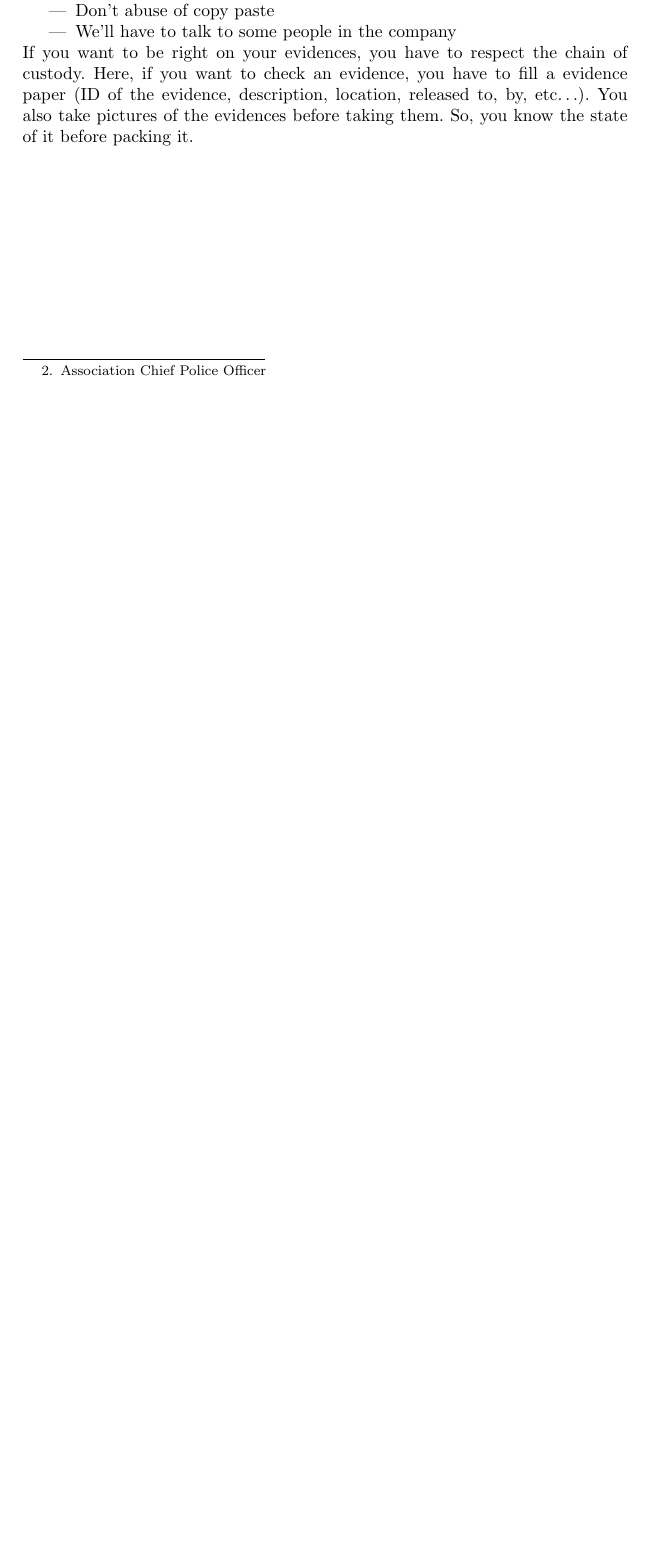
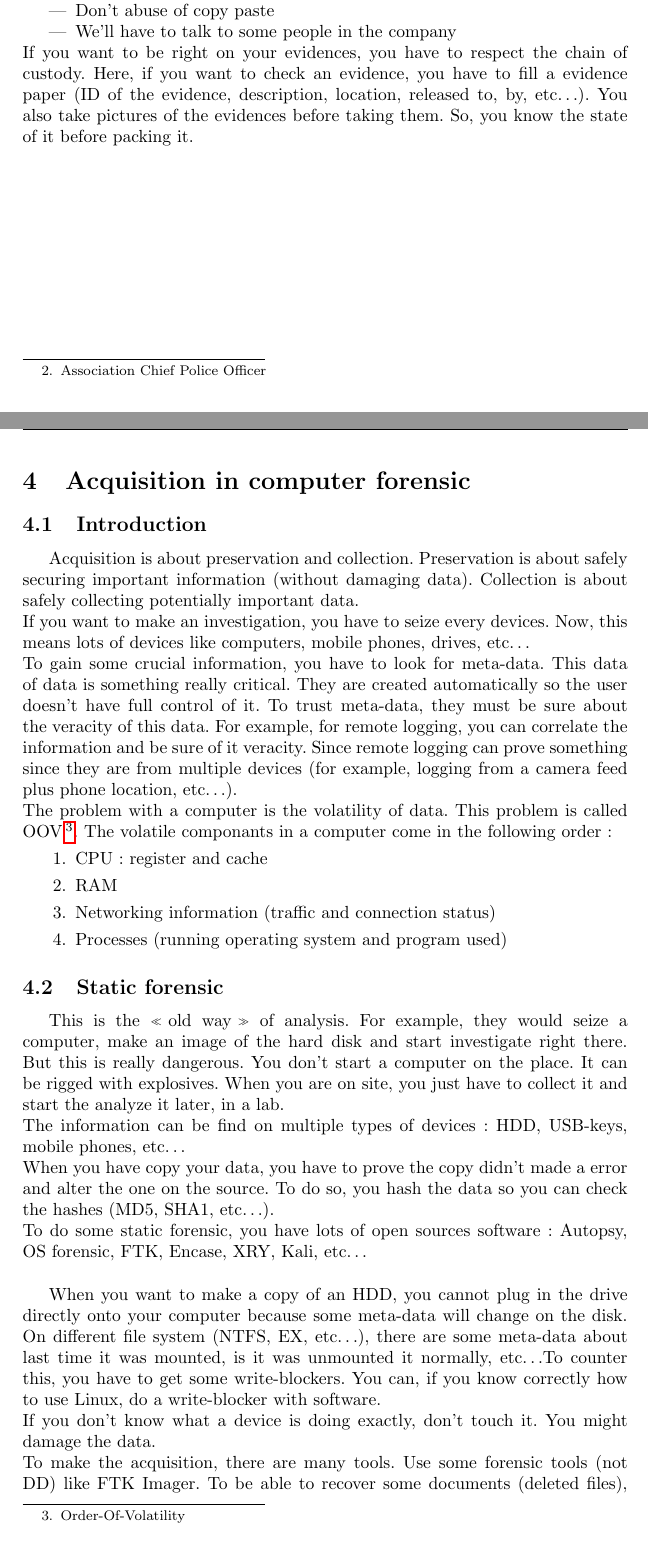
Before and after one commit to BlackyFox/5A, a LaTeX paper (Technical and legal aspects of security/Prise de notes/Technical_and_legal_security.tex, which reads Technical and legal aspects of security/Prise de notes/part3.tex): part of page 9 of 9 before the commit and two parts of pages 9 and 10 of 11 after it, the two joined at a grey line, cut so that both start at the same text, the shorter picture padded with empty space. Compiled offline with pdfLaTeX.

Commit message:
before break

```diff
--- /dev/null
+++ b/Technical and legal aspects of security/Prise de notes/part3.tex
@@ -0,0 +1,26 @@
+\rhead{10/11/2015}
+\section{Acquisition in computer forensic}
+\subsection{Introduction}
+Acquisition is about preservation and collection. Preservation is about safely securing important information (without damaging data). Collection is about safely collecting potentially important data.\\
+If you want to make an investigation, you have to seize every devices. Now, this means lots of devices like computers, mobile phones, drives, etc\ldots\\
+To gain some crucial information, you have to look for meta-data. This data of data is something really critical. They are created automatically so the user doesn't have full control of it. To trust meta-data, they must be sure about the veracity of this data. For example, for remote logging, you can correlate the information and be sure of it veracity. Since remote logging can prove something since they are from multiple devices (for example, logging from a camera feed plus phone location, etc\ldots).\\
+The problem with a computer is the volatility of data. This problem is called OOV\footnote{Order-Of-Volatility}. The volatile componants in a computer come in the following order:
+\begin{enumerate}
+	\item CPU: register and cache
+	\item RAM
+	\item Networking information (traffic and connection status)
+	\item Processes (running operating system and program used)
+\end{enumerate}
+\subsection{Static forensic}
+This is the \enquote{old way} of analysis. For example, they would seize a computer, make an image of the hard disk and start investigate right there. But this is really dangerous. You don't start a computer on the place. It can be rigged with explosives. When you are on site, you just have to collect it and start the analyze it later, in a lab.\\
+The information can be find on multiple types of devices: HDD, USB-keys, mobile phones, etc\ldots\\
+When you have copy your data, you have to prove the copy didn't made a error and alter the one on the source. To do so, you hash the data so you can check the hashes (MD5, SHA1, etc\ldots).\\
+To do some static forensic, you have lots of open sources software: Autopsy, OS forensic, FTK, Encase, XRY, Kali, etc\ldots\\\par
+When you want to make a copy of an HDD, you cannot plug in the drive directly onto your computer because some meta-data will change on the disk. On different file system (NTFS, EX, etc\ldots), there are some meta-data about last time it was mounted, is it was unmounted it normally, etc\ldots To counter this, you have to get some write-blockers. You can, if you know correctly how to use Linux, do a write-blocker with software.\\
+If you don't know what a device is doing exactly, don't touch it. You might damage the data.\\
+To make the acquisition, there are many tools. Use some forensic tools (not DD) like FTK Imager. To be able to recover some documents (deleted files), you can also use some tools.\\
+A proper image is a bit-level copy.\\
+The problem is the size of everything you have to copy and analyze. You need as many storage as the suspect to copy it.\\
+If a HDD has been overwritten, data is ungetable. For SSD, it is really different (due to wear leveling and garbage collection).\\\par
+The problems when you do this are encryption, anti-forensic tools (kill switch), root-kits (intentionally or not), data hiding (stenography, etc\ldots).
+\subsection{Live forensic}
```
Also changed, not shown: Technical and legal aspects of security/Prise de notes/Technical_and_legal_security.tex (+2 -1 lines), Technical and legal aspects of security/Prise de notes/Technical_and_legal_security.pdf, 1 other file.
